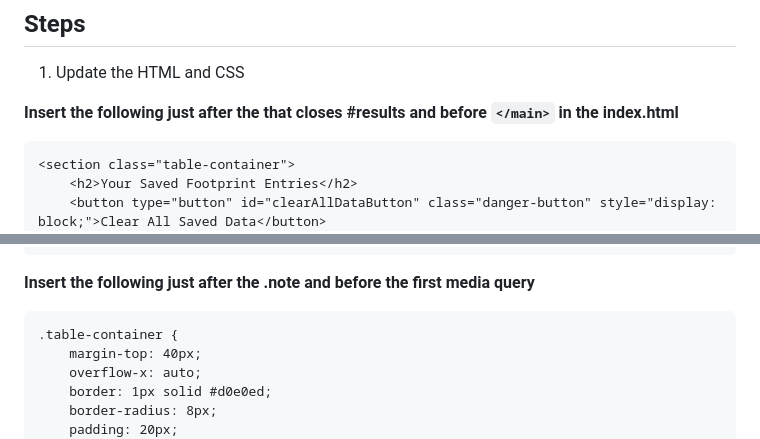
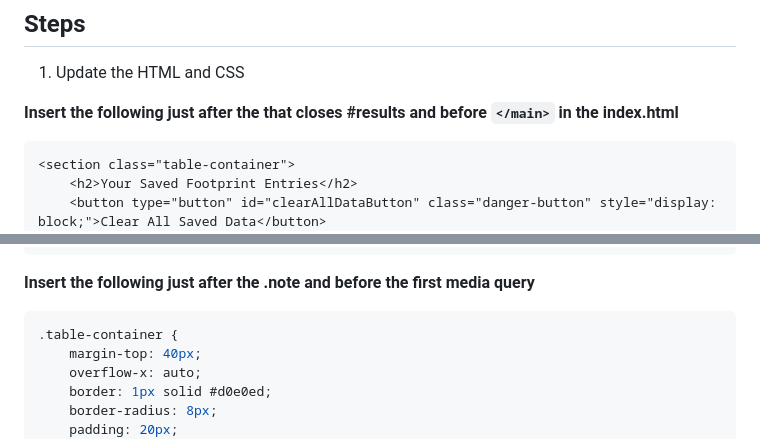
Before and after one commit to CIT93/files, a Markdown page: w6/w6-1.md, 2 parts joined by grey strips. GitHub-like rendering.

````diff
--- a/w6/w6-1.md
+++ b/w6/w6-1.md
@@ -6,7 +6,7 @@
 1. Update the HTML and CSS
 
 **Insert the following just after the </section> that closes #results and before `</main>` in the index.html**
-```
+```html
 <section class="table-container">
     <h2>Your Saved Footprint Entries</h2>
     <button type="button" id="clearAllDataButton" class="danger-button" style="display: block;">Clear All Saved Data</button>
@@ -30,7 +30,7 @@
 </section>
 ```
 **Insert the following just after the .note and before the first media query**
-```
+```css
 .table-container {
     margin-top: 40px;
     overflow-x: auto;
````
Also changed, not shown: w6/w6-2.md (+1 -20 lines).
